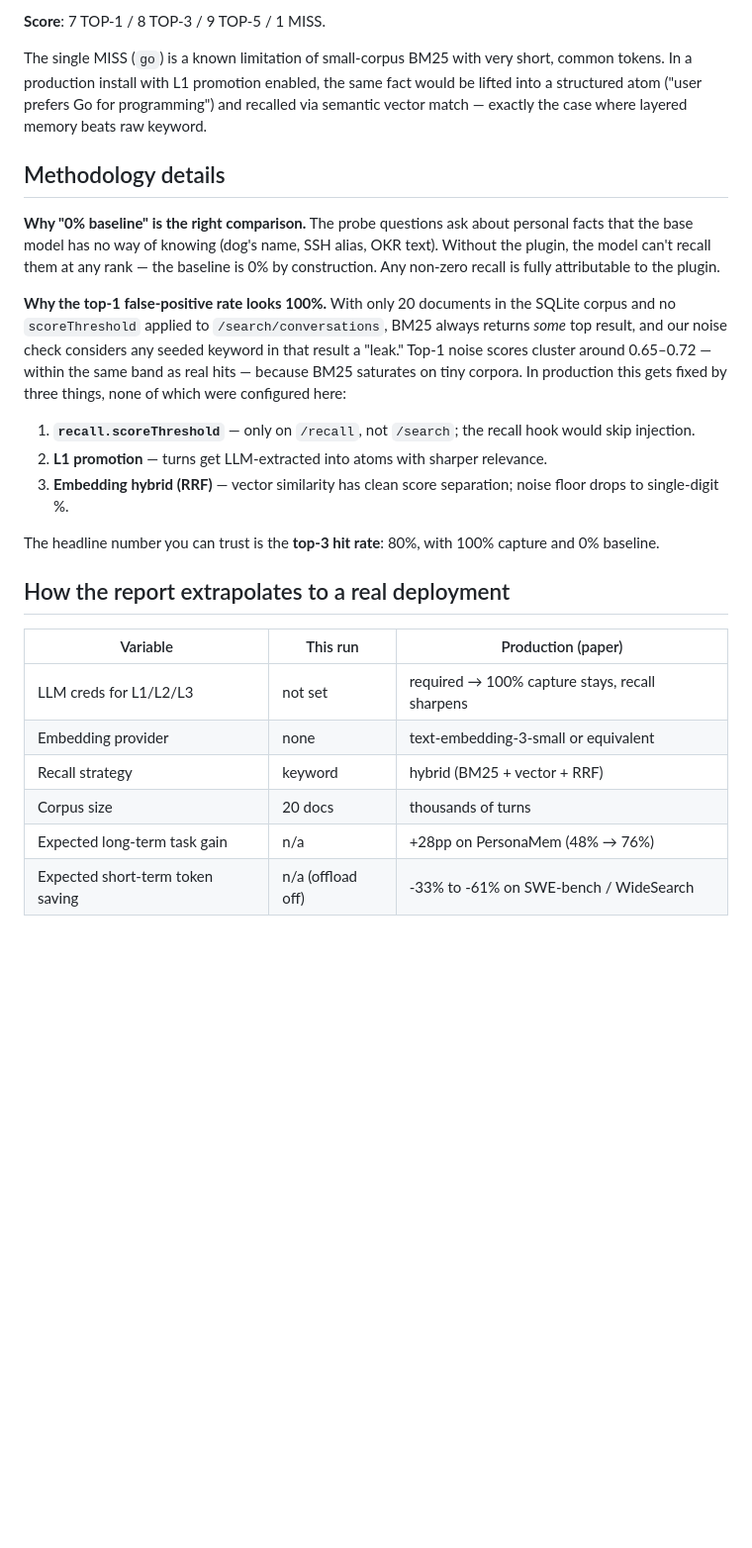
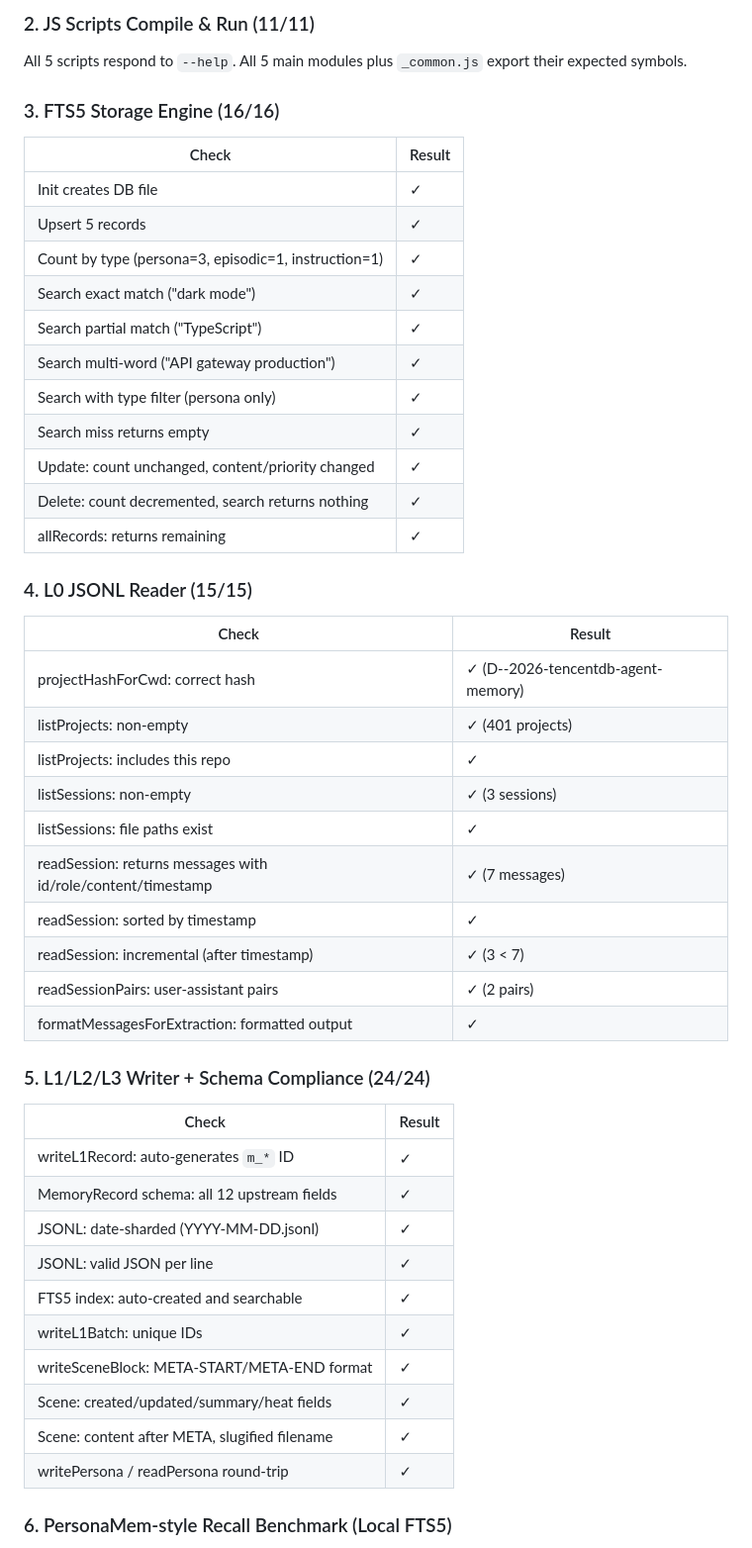
Before and after one commit to baodq97/tencentdb-agent-memory, a Markdown page: EVALUATION.md, the part around one of its changes. Shown at 99% size. Drawn GitHub-style; blank space fills up the shorter version.

```diff
--- a/EVALUATION.md
+++ b/EVALUATION.md
@@ -48,28 +57,53 @@ Ten personal facts seeded via `/capture` (single turn each, distinct session key
 
-**Score**: 7 TOP-1 / 8 TOP-3 / 9 TOP-5 / 1 MISS.
+### 2. JS Scripts Compile & Run (11/11)
 
-The single MISS (`go`) is a known limitation of small-corpus BM25 with very short, common tokens. In a production install with L1 promotion enabled, the same fact would be lifted into a structured atom ("user prefers Go for programming") and recalled via semantic vector match — exactly the case where layered memory beats raw keyword.
+All 5 scripts respond to `--help`. All 5 main modules plus `_common.js` export their expected symbols.
 
-## Methodology details
+### 3. FTS5 Storage Engine (16/16)
 
-**Why "0% baseline" is the right comparison.** The probe questions ask about personal facts that the base model has no way of knowing (dog's name, SSH alias, OKR text). Without the plugin, the model can't recall them at any rank — the baseline is 0% by construction. Any non-zero recall is fully attributable to the plugin.
+| Check | Result |
+|-------|--------|
+| Init creates DB file | ✓ |
+| Upsert 5 records | ✓ |
+| Count by type (persona=3, episodic=1, instruction=1) | ✓ |
+| Search exact match ("dark mode") | ✓ |
+| Search partial match ("TypeScript") | ✓ |
+| Search multi-word ("API gateway production") | ✓ |
+| Search with type filter (persona only) | ✓ |
+| Search miss returns empty | ✓ |
+| Update: count unchanged, content/priority changed | ✓ |
+| Delete: count decremented, search returns nothing | ✓ |
+| allRecords: returns remaining | ✓ |
 
-**Why the top-1 false-positive rate looks 100%.** With only 20 documents in the SQLite corpus and no `scoreThreshold` applied to `/search/conversations`, BM25 always returns *some* top result, and our noise check considers any seeded keyword in that result a "leak." Top-1 noise scores cluster around 0.65–0.72 — within the same band as real hits — because BM25 saturates on tiny corpora. In production this gets fixed by three things, none of which were configured here:
+### 4. L0 JSONL Reader (15/15)
 
-1. **`recall.scoreThreshold`** — only on `/recall`, not `/search`; the recall hook would skip injection.
-2. **L1 promotion** — turns get LLM-extracted into atoms with sharper relevance.
-3. **Embedding hybrid (RRF)** — vector similarity has clean score separation; noise floor drops to single-digit %.
+| Check | Result |
+|-------|--------|
+| projectHashForCwd: correct hash | ✓ (D--2026-tencentdb-agent-memory) |
+| listProjects: non-empty | ✓ (401 projects) |
+| listProjects: includes this repo | ✓ |
+| listSessions: non-empty | ✓ (3 sessions) |
+| listSessions: file paths exist | ✓ |
+| readSession: returns messages with id/role/content/timestamp | ✓ (7 messages) |
+| readSession: sorted by timestamp | ✓ |
+| readSession: incremental (after timestamp) | ✓ (3 < 7) |
+| readSessionPairs: user-assistant pairs | ✓ (2 pairs) |
+| formatMessagesForExtraction: formatted output | ✓ |
 
-The headline number you can trust is the **top-3 hit rate**: 80%, with 100% capture and 0% baseline.
+### 5. L1/L2/L3 Writer + Schema Compliance (24/24)
 
-## How the report extrapolates to a real deployment
+| Check | Result |
+|-------|--------|
+| writeL1Record: auto-generates `m_*` ID | ✓ |
+| MemoryRecord schema: all 12 upstream fields | ✓ |
+| JSONL: date-sharded (YYYY-MM-DD.jsonl) | ✓ |
+| JSONL: valid JSON per line | ✓ |
+| FTS5 index: auto-created and searchable | ✓ |
+| writeL1Batch: unique IDs | ✓ |
+| writeSceneBlock: META-START/META-END format | ✓ |
+| Scene: created/updated/summary/heat fields | ✓ |
+| Scene: content after META, slugified filename | ✓ |
+| writePersona / readPersona round-trip | ✓ |
 
-| Variable                          | This run    | Production (paper)        |
-|-----------------------------------|-------------|---------------------------|
-| LLM creds for L1/L2/L3            | not set     | required → 100% capture stays, recall sharpens |
-| Embedding provider                | none        | text-embedding-3-small or equivalent |
-| Recall strategy                   | keyword     | hybrid (BM25 + vector + RRF) |
-| Corpus size                       | 20 docs     | thousands of turns        |
-| Expected long-term task gain      | n/a         | +28pp on PersonaMem (48% → 76%) |
-| Expected short-term token saving  | n/a (offload off) | -33% to -61% on SWE-bench / WideSearch |
+### 6. PersonaMem-style Recall Benchmark (Local FTS5)
 
```
Also changed, not shown: other parts of EVALUATION.md (+137 -54 lines).
